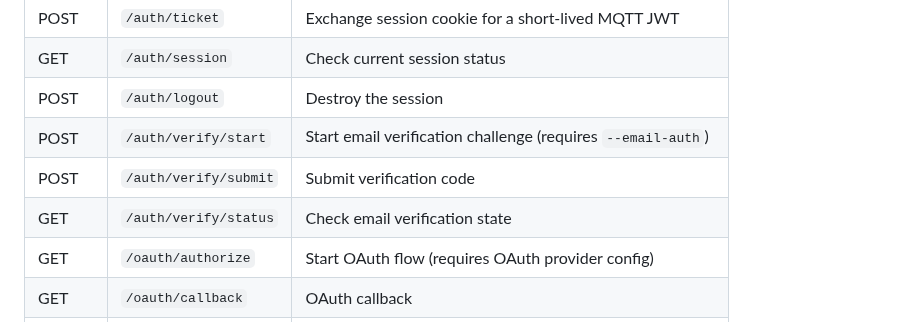
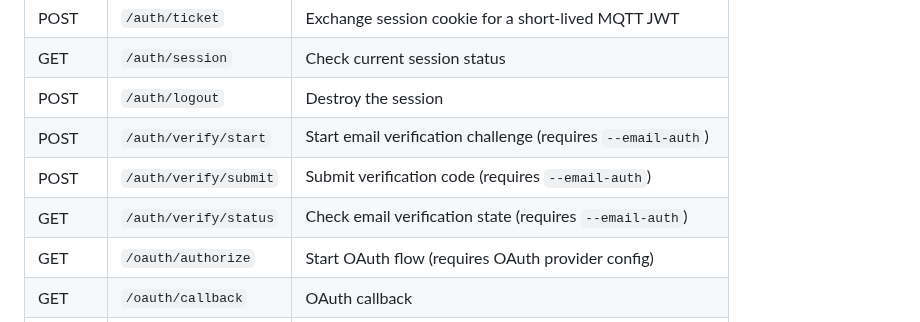
Before and after one commit to LabOverWire/MQDB, a Markdown page: README.md, the part around the change. GitHub-like rendering.

Commit message:
fix verify endpoint annotations and receipt example in docs

```diff
--- a/README.md
+++ b/README.md
@@ -504,8 +504,8 @@ When `--http-bind` is set, the following HTTP endpoints are available:
 | GET | `/auth/session` | Check current session status |
 | POST | `/auth/logout` | Destroy the session |
 | POST | `/auth/verify/start` | Start email verification challenge (requires `--email-auth`) |
-| POST | `/auth/verify/submit` | Submit verification code |
-| GET | `/auth/verify/status` | Check email verification state |
+| POST | `/auth/verify/submit` | Submit verification code (requires `--email-auth`) |
+| GET | `/auth/verify/status` | Check email verification state (requires `--email-auth`) |
 | GET | `/oauth/authorize` | Start OAuth flow (requires OAuth provider config) |
 | GET | `/oauth/callback` | OAuth callback |
 | POST | `/oauth/refresh` | Refresh OAuth token |
```
Also changed, not shown: docs/testing/13-http-api.md (+1 -1 lines).
